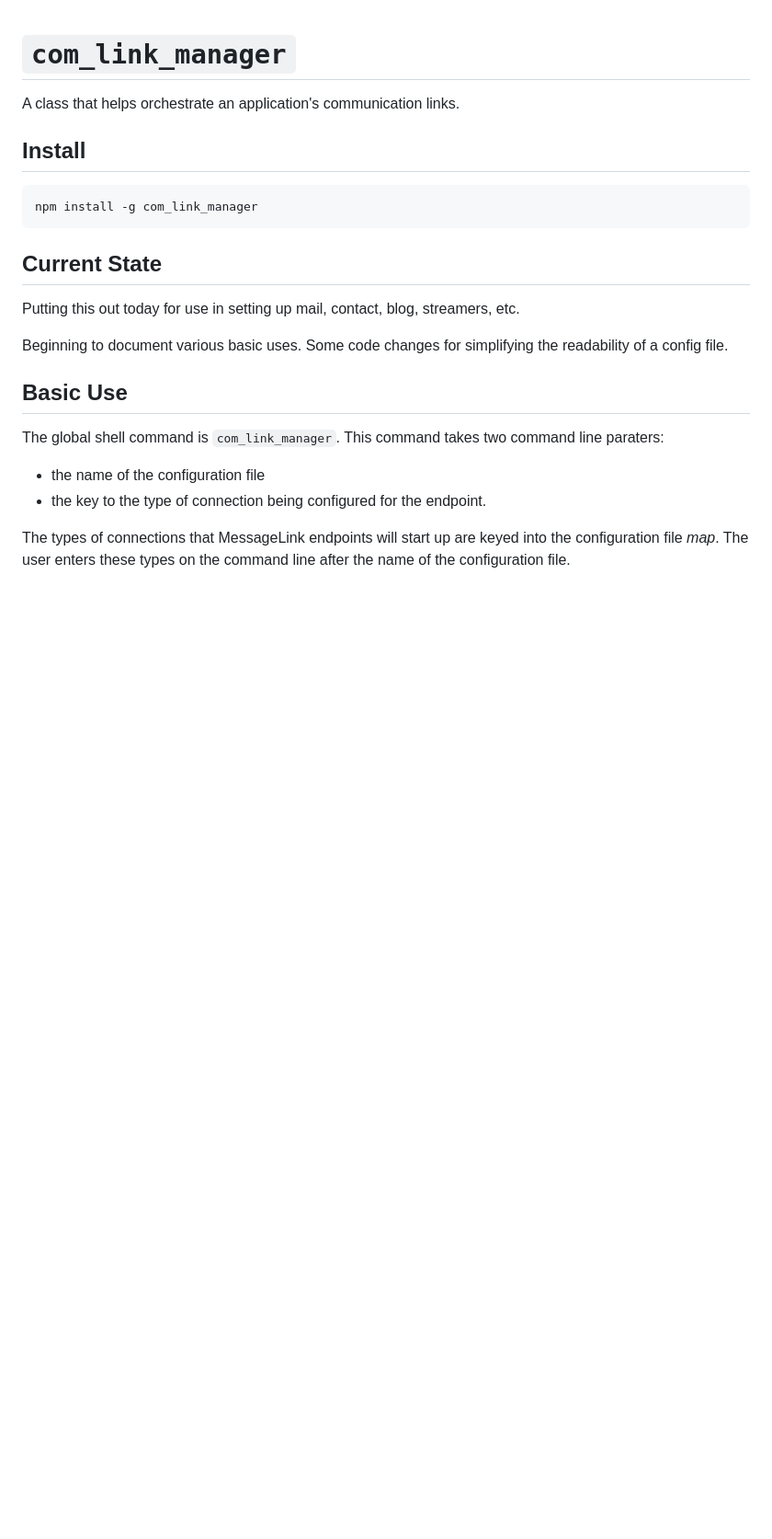
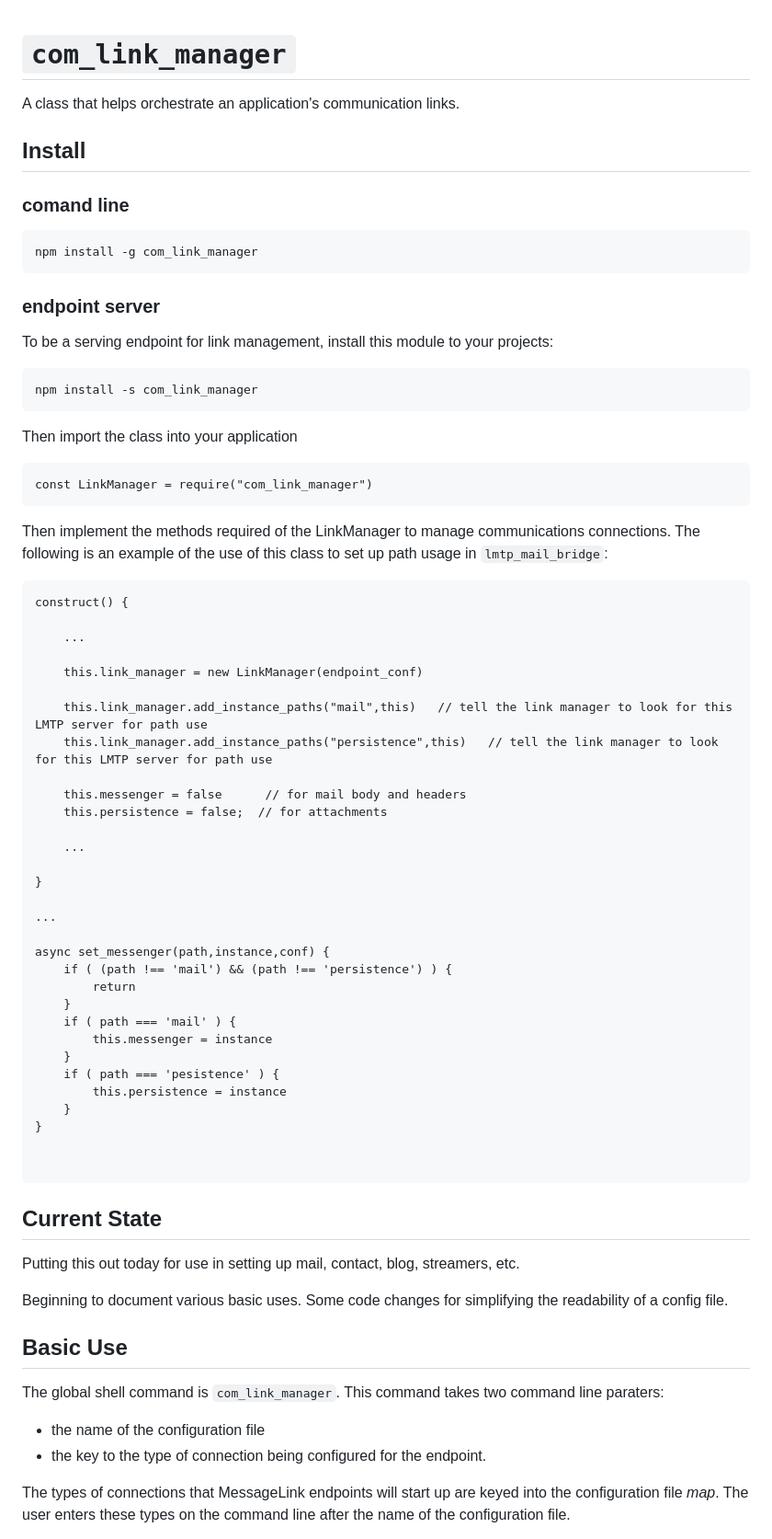
Before and after one commit to copious-world/com_link_manager, a Markdown page: README.md, the part around the change. Shown: that part at 92% size. Rendered like a GitHub page; blank space fills up the shorter version.

````diff
--- a/README.md
+++ b/README.md
@@ -5,9 +5,65 @@
 
 ## Install
 
+### comand line
 ```
 npm install -g com_link_manager
 ```
+
+
+### endpoint server
+
+To be a serving endpoint for link management, install this module to your projects:
+
+```
+npm install -s com_link_manager
+```
+
+Then import the class into your application
+
+```
+const LinkManager = require("com_link_manager")
+```
+
+Then implement the methods required of the LinkManager to manage communications connections. The following is an example of the use of this class to set up path usage in `lmtp_mail_bridge`:
+
+```
+construct() {
+
+	...
+
+	this.link_manager = new LinkManager(endpoint_conf)
+
+	this.link_manager.add_instance_paths("mail",this)   // tell the link manager to look for this LMTP server for path use
+	this.link_manager.add_instance_paths("persistence",this)   // tell the link manager to look for this LMTP server for path use
+
+	this.messenger = false      // for mail body and headers
+	this.persistence = false;  // for attachments
+
+	...
+
+}
+
+...
+
+async set_messenger(path,instance,conf) {
+    if ( (path !== 'mail') && (path !== 'persistence') ) {
+        return
+    }
+    if ( path === 'mail' ) {
+        this.messenger = instance
+    }
+    if ( path === 'pesistence' ) {
+        this.persistence = instance
+    }
+}
+
+
+```
+
+
+
+
 
 ## Current State
 
````
